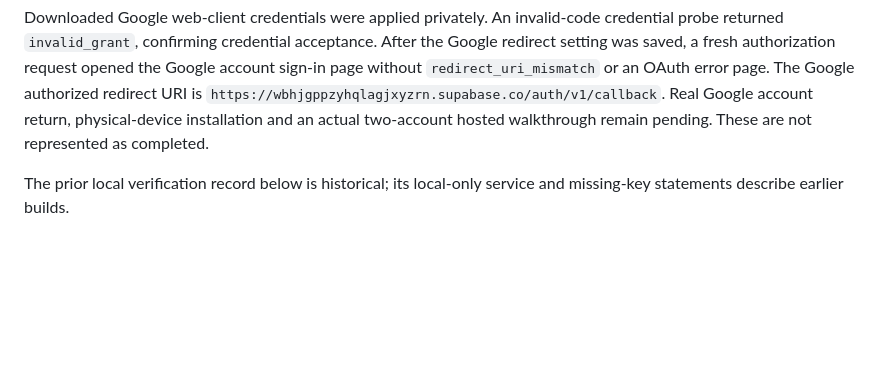
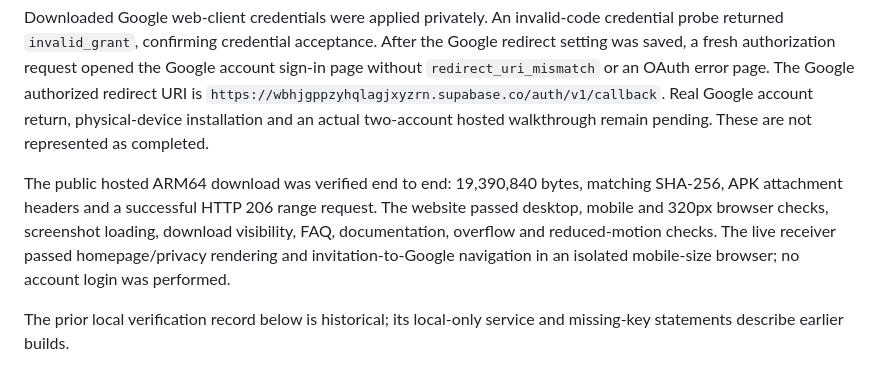
Before and after one commit to ashuujha/kin, a Markdown page: docs/VALIDATION.md, the part around the change. Rendered like a GitHub page; blank space fills up the shorter version.

Commit message:
docs: record public hosted download and browser verification
Co-Authored-By: Codex (GPT-6) <noreply@openai.com>

```diff
--- a/docs/VALIDATION.md
+++ b/docs/VALIDATION.md
@@ -7,6 +7,8 @@ Hosted Supabase migrations and both Edge Functions are deployed. All 29 SQL auth
 A real Google Gemma call extracted one Paracetamol medication and the expected date from the visibly fictional typed-image fixture. Six backend regression tests and TypeScript checks passed after filtering reasoning parts and rejecting incomplete responses. This establishes provider connectivity and schema handling, not medical accuracy. AI remains a draft requiring owner review.
 
 Downloaded Google web-client credentials were applied privately. An invalid-code credential probe returned `invalid_grant`, confirming credential acceptance. After the Google redirect setting was saved, a fresh authorization request opened the Google account sign-in page without `redirect_uri_mismatch` or an OAuth error page. The Google authorized redirect URI is `https://wbhjgppzyhqlagjxyzrn.supabase.co/auth/v1/callback`. Real Google account return, physical-device installation and an actual two-account hosted walkthrough remain pending. These are not represented as completed.
+
+The public hosted ARM64 download was verified end to end: 19,390,840 bytes, matching SHA-256, APK attachment headers and a successful HTTP 206 range request. The website passed desktop, mobile and 320px browser checks, screenshot loading, download visibility, FAQ, documentation, overflow and reduced-motion checks. The live receiver passed homepage/privacy rendering and invitation-to-Google navigation in an isolated mobile-size browser; no account login was performed.
 
 The prior local verification record below is historical; its local-only service and missing-key statements describe earlier builds.
 
```
